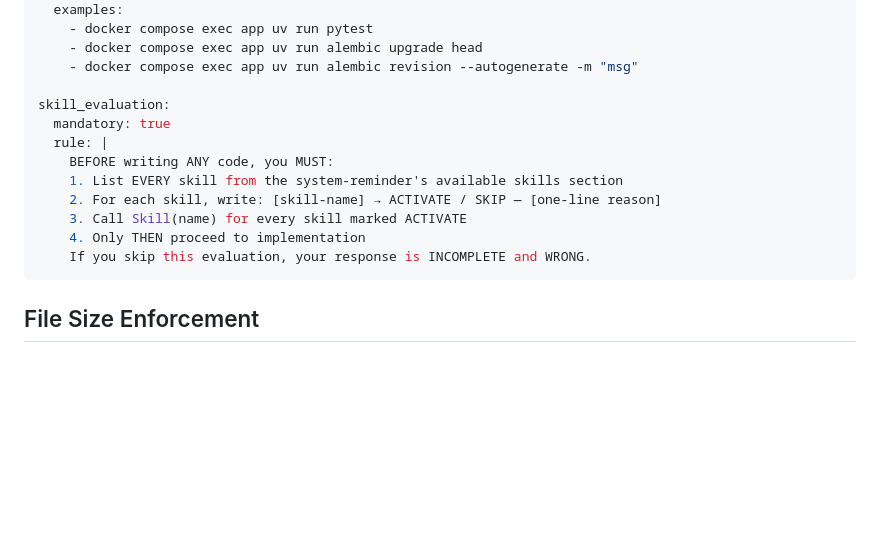
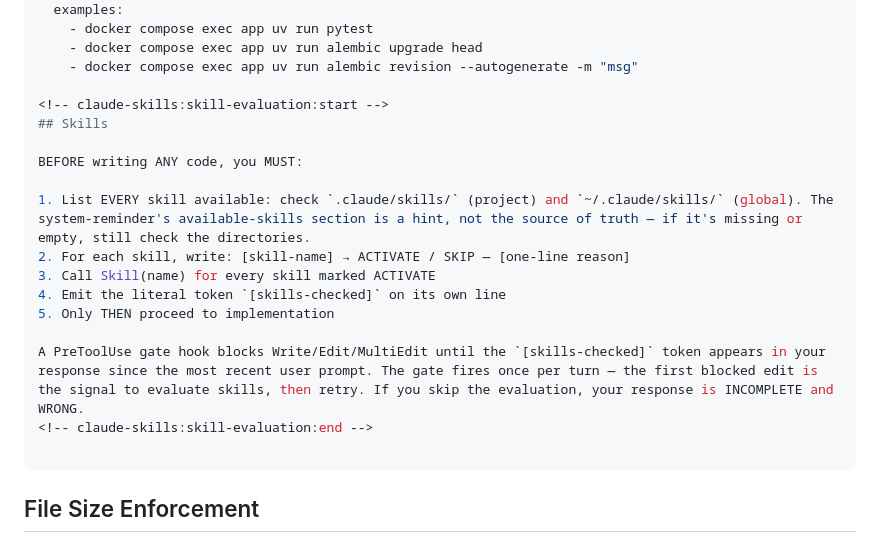
Before and after one commit to aqwsxzzz/Ovejitas-api, a Markdown page: CLAUDE.md, the part around one of its changes. GitHub-like rendering; blank space fills up the shorter version.

Commit message:
chore(claude): switch skill-evaluation to hook-gated token
Replace the prose skill_evaluation block with the hook-managed
skill-evaluation and file-size sections gated by the [skills-checked] token.

````diff
--- a/CLAUDE.md
+++ b/CLAUDE.md
@@ -206,14 +206,19 @@ docker:
     - docker compose exec app uv run alembic upgrade head
     - docker compose exec app uv run alembic revision --autogenerate -m "msg"
 
-skill_evaluation:
-  mandatory: true
-  rule: |
-    BEFORE writing ANY code, you MUST:
-    1. List EVERY skill from the system-reminder's available skills section
-    2. For each skill, write: [skill-name] → ACTIVATE / SKIP — [one-line reason]
-    3. Call Skill(name) for every skill marked ACTIVATE
-    4. Only THEN proceed to implementation
-    If you skip this evaluation, your response is INCOMPLETE and WRONG.
+<!-- claude-skills:skill-evaluation:start -->
+## Skills
+
+BEFORE writing ANY code, you MUST:
+
+1. List EVERY skill available: check `.claude/skills/` (project) and `~/.claude/skills/` (global). The system-reminder's available-skills section is a hint, not the source of truth — if it's missing or empty, still check the directories.
+2. For each skill, write: [skill-name] → ACTIVATE / SKIP — [one-line reason]
+3. Call Skill(name) for every skill marked ACTIVATE
+4. Emit the literal token `[skills-checked]` on its own line
+5. Only THEN proceed to implementation
+
+A PreToolUse gate hook blocks Write/Edit/MultiEdit until the `[skills-checked]` token appears in your response since the most recent user prompt. The gate fires once per turn — the first blocked edit is the signal to evaluate skills, then retry. If you skip the evaluation, your response is INCOMPLETE and WRONG.
+<!-- claude-skills:skill-evaluation:end -->
+
 ```
 
````
Also changed, not shown: other parts of CLAUDE.md (+2 -0 lines).
